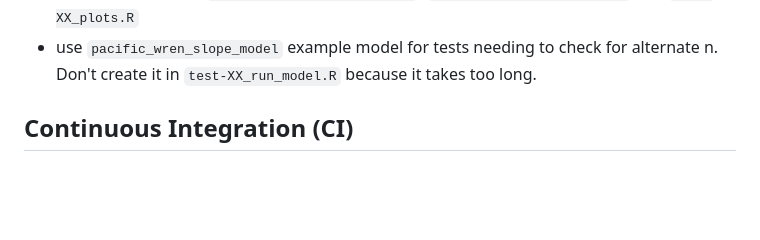
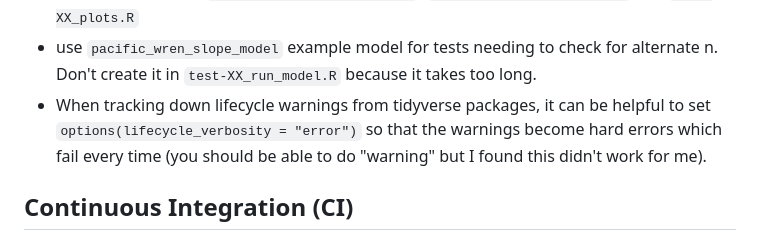
Before and after one commit to bbsBayes/bbsBayes2, a Markdown page: CODE_DESIGN.md, the part around the change. Rendered like a GitHub page; blank space fills up the shorter version.

Commit message:
Add tips for testing with tidyverse messages

```diff
--- a/CODE_DESIGN.md
+++ b/CODE_DESIGN.md
@@ -110,6 +110,11 @@ https://coolbutuseless.github.io/2018/12/10/r-packages-internal-and-external-dat
   and `test-XX_plots.R`
 - use `pacific_wren_slope_model` example model for tests needing to check for
   alternate n. Don't create it in `test-XX_run_model.R` because it takes too long.
+- When tracking down lifecycle warnings from tidyverse packages, it can be helpful
+  to set `options(lifecycle_verbosity = "error")` so that the warnings become hard errors
+  which fail every time (you should be able to do "warning" but I found this
+  didn't work for me).
+
 
 ## Continuous Integration (CI)
 - CI is setup with GitHub actions. The workflows (all in `.github/workflows/`
```
